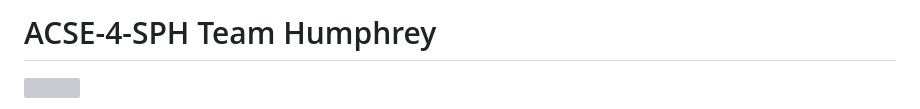
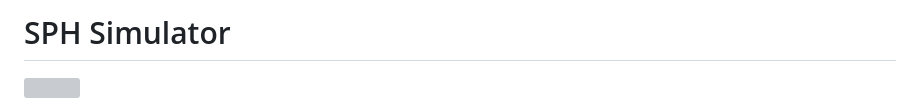
Before and after one commit to VoidLLY/SPH_Simulator, a Markdown page: README.md, the part around the change. Rendered like a GitHub page; grey boxes are pictures that could not be loaded.

```diff
--- a/README.md
+++ b/README.md
@@ -1,4 +1,4 @@
-# ACSE-4-SPH Team Humphrey
+# SPH Simulator
 
 ![](wave_velocity.gif)
 
```
